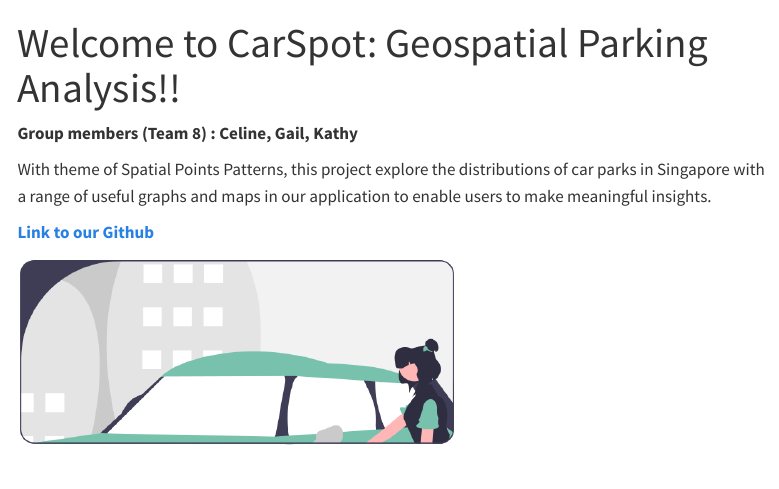
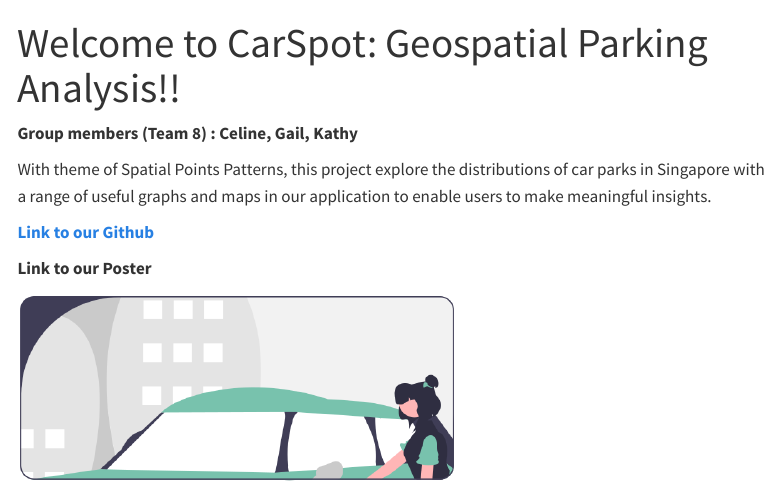
Before and after one commit to gailteh/IS415-Project, a Quarto document (index.qmd): the page in a window 1100 px wide, from its top. Rendered offline with R 4.5, knitr and Pandoc in place of Quarto, with nearby package versions; menus at the side of the page are left out.

Commit message:
update the index.html page and yml

```diff
--- a/_quarto.yml
+++ b/_quarto.yml
@@ -7,8 +7,6 @@
     left:
       - href: "index.qmd"
         text: Home
-      - href: "about.qmd"
-        text: About
       - href: "project overview/overview.html"
         text: Project Overview
       - href: "user_guide/user_guide.html"
--- a/index.qmd
+++ b/index.qmd
@@ -8,4 +8,6 @@
 
 [**Link to our Github**](https://github.com/gailteh/IS415-Project)
 
+**Link to our Poster**
+
 ![](Project%20Overview/images/undraw_City_driver_re_9xyv.png){fig-align="center" width="434"}
```
Also changed, not shown: about.qmd (deleted, +0 -5 lines), .quarto/idx/about.qmd.json (deleted), .quarto/idx/index.qmd.json, app/IS415_GAA_Poster_T8.jpg (added), 7 other files.
